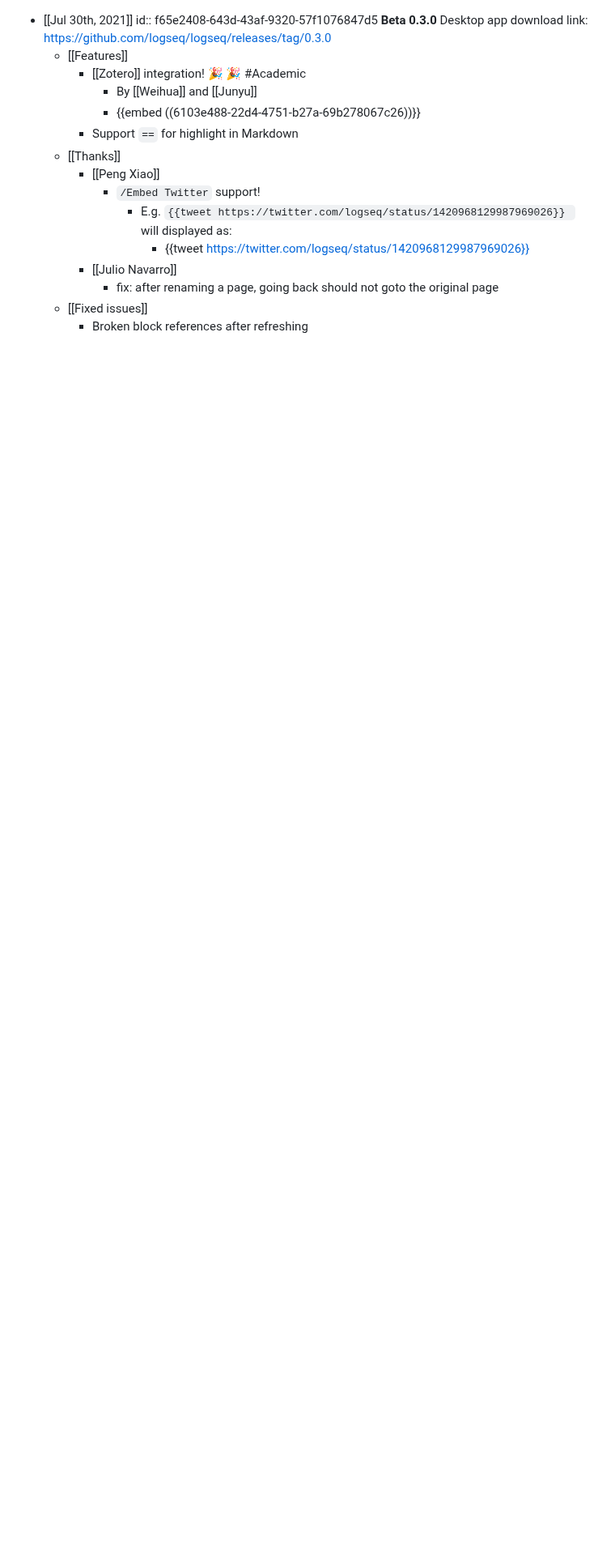
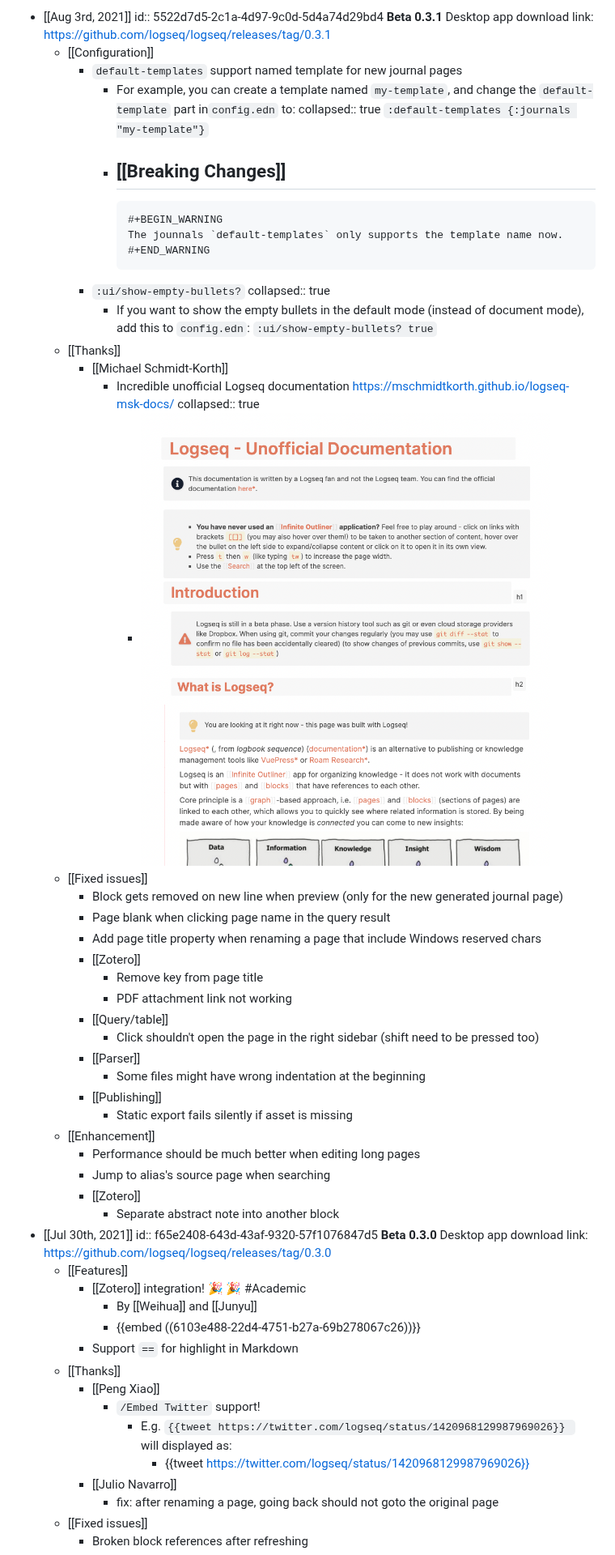
Before and after one commit to logseq/docs, a Markdown page: pages/changelog.md, the part around the change. Shown at 81% size. Drawn GitHub-style; pictures changed too: assets/CleanShot_202021-08-03_20at_2022.29.27_1628000972724_0.png (added); blank space fills up the shorter version.

Commit message:
bump version 0.3.1

```diff
--- a/pages/changelog.md
+++ b/pages/changelog.md
@@ -1,3 +1,44 @@
+- [[Aug 3rd, 2021]]
+  id:: 5522d7d5-2c1a-4d97-9c0d-5d4a74d29bd4
+  **Beta 0.3.1**
+  Desktop app download link: https://github.com/logseq/logseq/releases/tag/0.3.1
+	- [[Configuration]]
+		- `default-templates` support named template for new journal pages
+			- For example, you can create a template named `my-template`, and change the `default-template` part in`config.edn` to:
+			  collapsed:: true
+			  `:default-templates {:journals "my-template"}`
+			- [[Breaking Changes]]
+				-
+				  #+BEGIN_WARNING
+				  The jounnals `default-templates` only supports the template name now.
+				  #+END_WARNING
+		- `:ui/show-empty-bullets?`
+		  collapsed:: true
+			- If you want to show the empty bullets in the default mode (instead of document mode), add this to `config.edn`:
+			  `:ui/show-empty-bullets? true`
+	- [[Thanks]]
+		- [[Michael Schmidt-Korth]]
+			- Incredible unofficial Logseq documentation https://mschmidtkorth.github.io/logseq-msk-docs/
+			  collapsed:: true
+				- ![CleanShot 2021-08-03 at 22.29.27.png](../assets/CleanShot_202021-08-03_20at_2022.29.27_1628000972724_0.png)
+	- [[Fixed issues]]
+		- Block gets removed on new line when preview (only for the new generated journal page)
+		- Page blank when clicking page name in the query result
+		- Add page title property when renaming a page that include Windows reserved chars
+		- [[Zotero]]
+			- Remove key from page title
+			- PDF attachment link not working
+		- [[Query/table]]
+			- Click shouldn't open the page in the right sidebar (shift need to be pressed too)
+		- [[Parser]]
+			- Some files might have wrong indentation at the beginning
+		- [[Publishing]]
+			- Static export fails silently if asset is missing
+	- [[Enhancement]]
+		- Performance should be much better when editing long pages
+		- Jump to alias's source page when searching
+		- [[Zotero]]
+			- Separate abstract note into another block
 - [[Jul 30th, 2021]]
   id:: f65e2408-643d-43af-9320-57f1076847d5
   **Beta 0.3.0**
```
Also changed, not shown: 1 other file.
